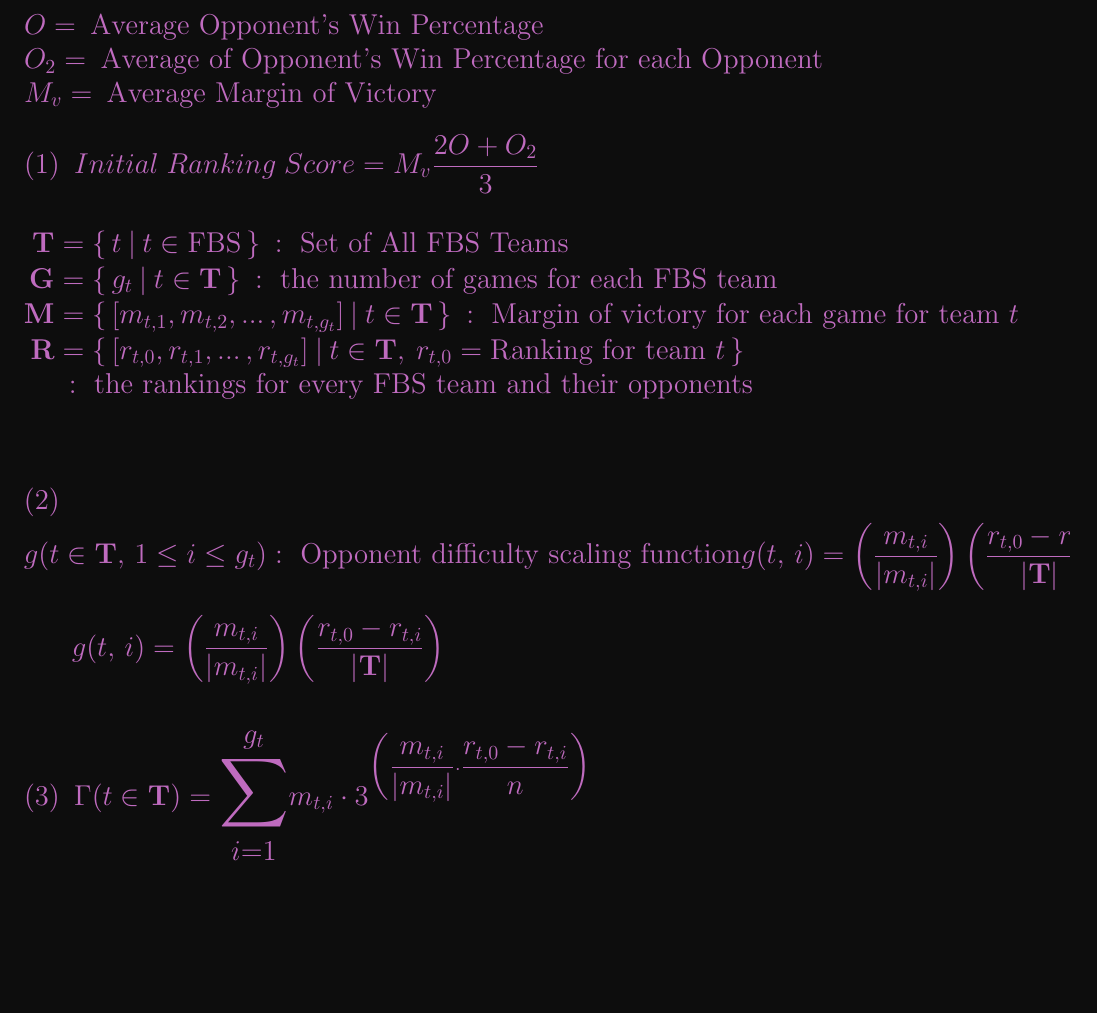
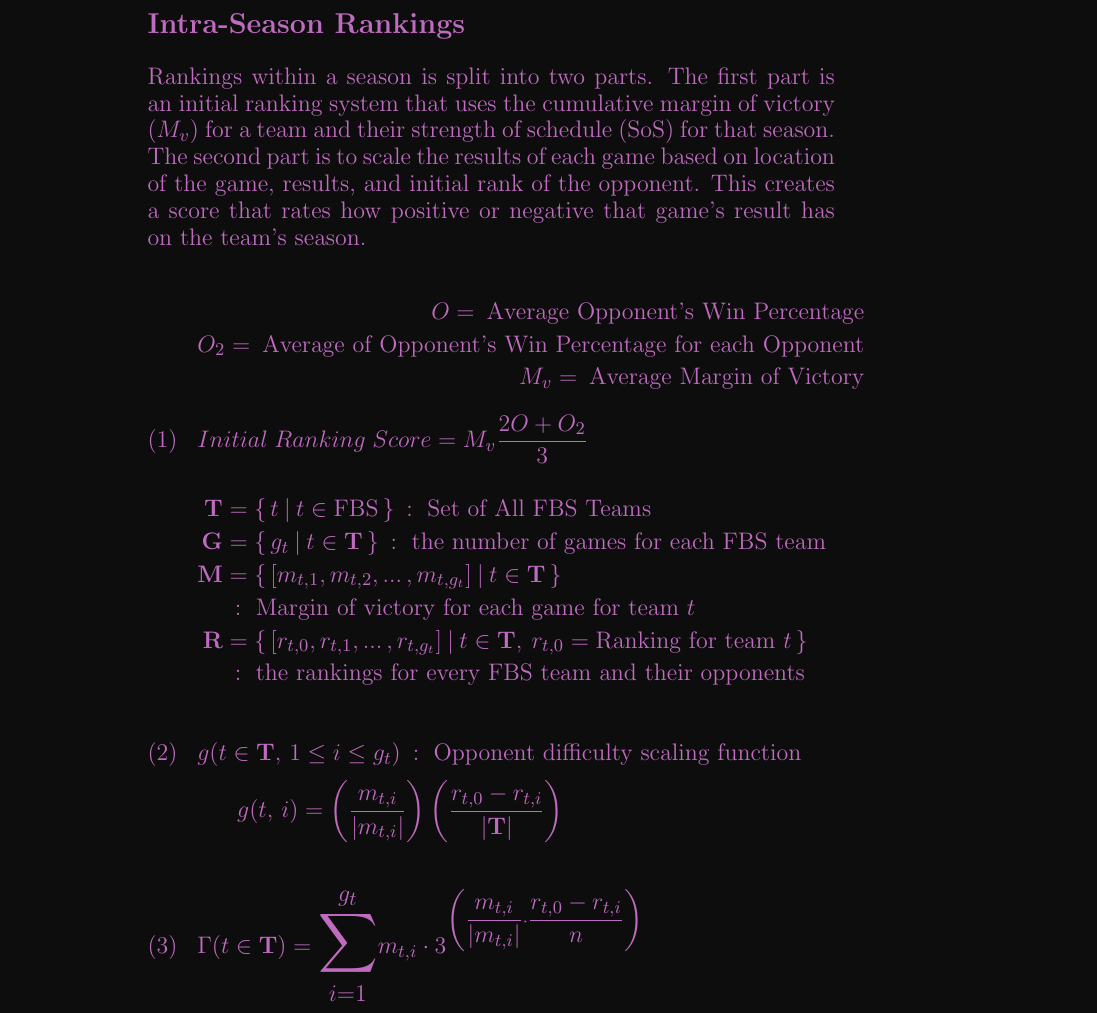
Before and after one commit to hallba18/FBS_Football_Rankings, a LaTeX document (Formula_test.tex): part of the page, cut at the place of the change, the shorter picture padded with empty space. Compiled offline with pdfLaTeX.

Commit message:
Test.tex changes
Formula_test.tex changing from a test file to a documentation file

```diff
--- a/Formula_test.tex
+++ b/Formula_test.tex
@@ -8,12 +8,22 @@
 \pagecolor[rgb]{0.05,0.05,0.05}
 \color[rgb]{0.75,0.42,0.75}
 \begin{document}
-	\fontsize{14}{13.5}\selectfont
-	\begin{align*}
-		&O =\: \text{Average Opponent's Win Percentage}\\
-		&O_2 =\: \text{Average of Opponent's Win Percentage for each Opponent}\\
-		&M_v =\: \text{Average Margin of Victory}
-	\end{align*}
+	\fontsize{13}{13.5}\selectfont
+	\section*{Intra-Season Rankings}
+
+	Rankings within a season is split into two parts. The first part is an initial
+	ranking system that uses the cumulative margin of victory ($M_v$) for a team and
+	their strength of schedule (SoS) for that season. The second part is to scale
+	the results of each game based on location of the game, results, and initial
+	rank of the opponent. This creates a score that rates how positive or negative
+	that game's result has on the team's season.
+
+%	\fontsize{14}{13.5}\selectfont
+	\begin{flalign*}
+		O =\: \text{Average Opponent's Win Percentage}\\
+		O_2 =\: \text{Average of Opponent's Win Percentage for each Opponent}\\
+		M_v =\: \text{Average Margin of Victory}
+	\end{flalign*}
 	\begin{equation}
 		Initial\;Ranking\;Score=M_v\frac{2O+O_2}{3}
 	\end{equation}
@@ -22,8 +32,9 @@
 			\text{ Set of All FBS Teams}\\
 		\mathbf{G} &= \{\, g_t \:|\: t \in \mathbf{T}\,\}\::
 			\text{ the number of games for each FBS team }\\
-		\mathbf{M} &= \{\, [m_{t,1},m_{t,2},...\,,m_{t,g_t}] \:|\: t \in \mathbf{T} \,\}\::
-			\text{ Margin of victory for each game for team } t\\
+		\mathbf{M} &= \{\, [m_{t,1},m_{t,2},...\,,m_{t,g_t}]
+			\:|\: t \in \mathbf{T} \,\} \\
+			&\:: \text{ Margin of victory for each game for team } t\\
 		\mathbf{R} &= \{\, [r_{t,0},r_{t,1},...\,,r_{t,g_t}] \:|\:
 			t \in \mathbf{T},\: r_{t,0}=\text{Ranking for team }t \,\}\\
 			&\::\text{ the rankings for every FBS team and their opponents}\\
@@ -32,9 +43,6 @@
 	\begin{equation}
 		g(t \in \mathbf{T},\, 1 \leq i \leq g_t) \::
 			\text{ Opponent difficulty scaling function} \\
-		g(t,\,i)= \left(\frac{m_{t,i}}{\lvert m_{t,i}\rvert}\right)
-			\left(\frac{r_{t,0}-r_{t,i}}
-			{\lvert\mathbf{T}\rvert}\right)
 	\end{equation}
 	\begin{equation*}
 		\;\;\;\;\;\;g(t,\,i)= \left(\frac{m_{t,i}}{\lvert m_{t,i}\rvert}\right)
```
Also changed, not shown: Formula_test.pdf, README.md, Formula_test.tex (4 more changed lines).
